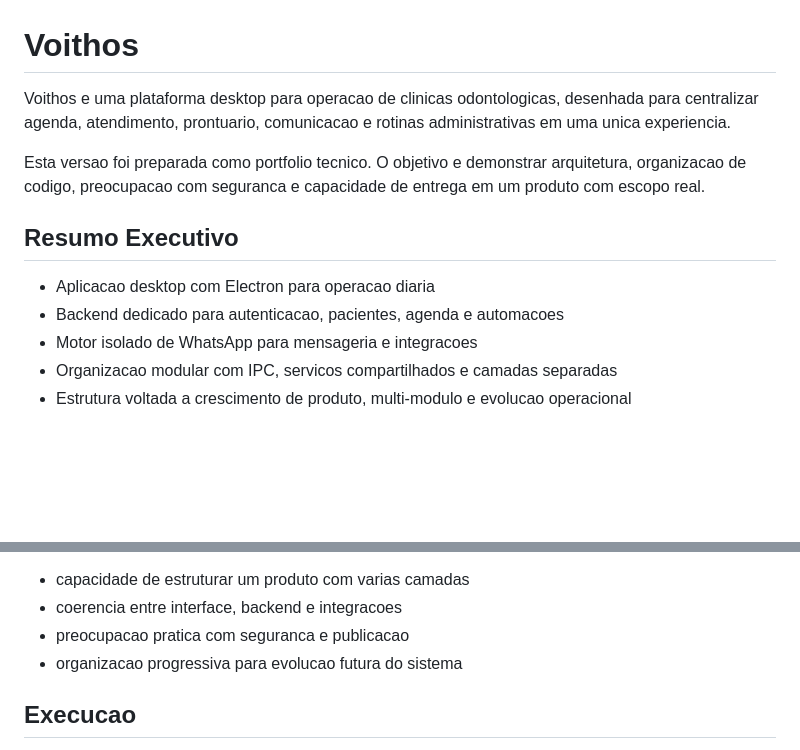
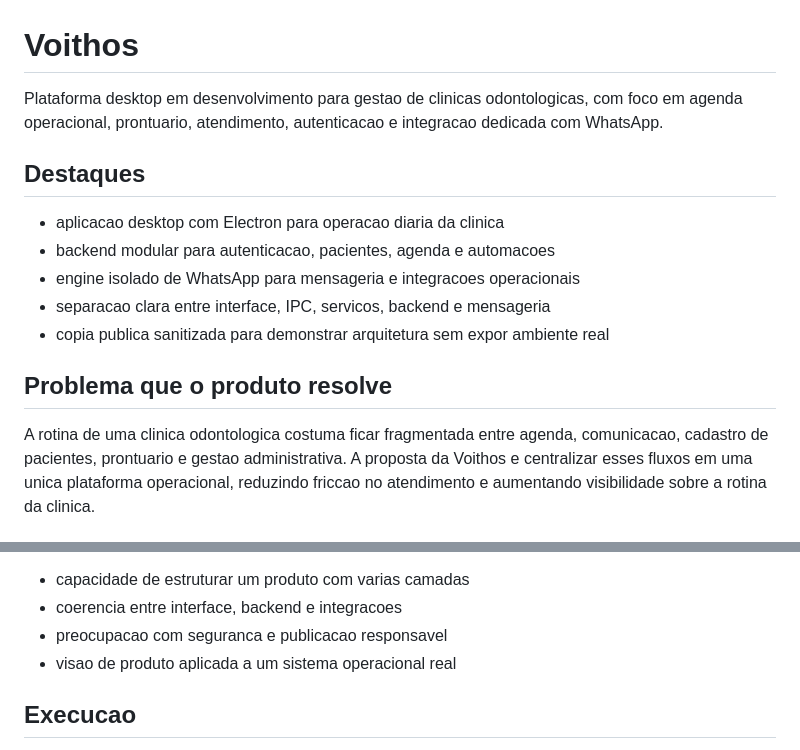
Before and after one commit to feliperamosdev6-hue/voithos---Auxiliar-clinica-odontologica, a Markdown page: README.md, 2 parts joined by grey strips. Drawn GitHub-style; blank space fills up the shorter version.

```diff
--- a/README.md
+++ b/README.md
@@ -1,13 +1,14 @@
 # Voithos
 
-Voithos e uma plataforma desktop para operacao de clinicas odontologicas, desenhada para centralizar agenda, atendimento, prontuario, comunicacao e rotinas administrativas em uma unica experiencia.
+Plataforma desktop em desenvolvimento para gestao de clinicas odontologicas, com foco em agenda operacional, prontuario, atendimento, autenticacao e integracao dedicada com WhatsApp.
 
-Esta versao foi preparada como portfolio tecnico. O objetivo e demonstrar arquitetura, organizacao de codigo, preocupacao com seguranca e capacidade de entrega em um produto com escopo real.
+## Destaques
+- aplicacao desktop com Electron para operacao diaria da clinica
+- backend modular para autenticacao, pacientes, agenda e automacoes
+- engine isolado de WhatsApp para mensageria e integracoes operacionais
+- separacao clara entre interface, IPC, servicos, backend e mensageria
+- copia publica sanitizada para demonstrar arquitetura sem expor ambiente real
 
-## Resumo Executivo
-- Aplicacao desktop com Electron para operacao diaria
-- Backend dedicado para autenticacao, pacientes, agenda e automacoes
-- Motor isolado de WhatsApp para mensageria e integracoes
-- Organizacao modular com IPC, servicos compartilhados e camadas separadas
-- Estrutura voltada a crescimento de produto, multi-modulo e evolucao operacional
+## Problema que o produto resolve
+A rotina de uma clinica odontologica costuma ficar fragmentada entre agenda, comunicacao, cadastro de pacientes, prontuario e gestao administrativa. A proposta da Voithos e centralizar esses fluxos em uma unica plataforma operacional, reduzindo friccao no atendimento e aumentando visibilidade sobre a rotina da clinica.
 
@@ -89,7 +109,7 @@ Se voce estiver avaliando esta base como portfolio, os pontos mais relevantes sa
 - capacidade de estruturar um produto com varias camadas
 - coerencia entre interface, backend e integracoes
-- preocupacao pratica com seguranca e publicacao
-- organizacao progressiva para evolucao futura do sistema
+- preocupacao com seguranca e publicacao responsavel
+- visao de produto aplicada a um sistema operacional real
 
 ## Execucao
 Esta copia publica foi preparada com foco em avaliacao tecnica. O setup completo depende de variaveis de ambiente e servicos auxiliares definidos em `.env.example`.
```
Also changed, not shown: other parts of README.md (+73 -73 lines), docs/screenshots/README.md (deleted, +0 -46 lines).
